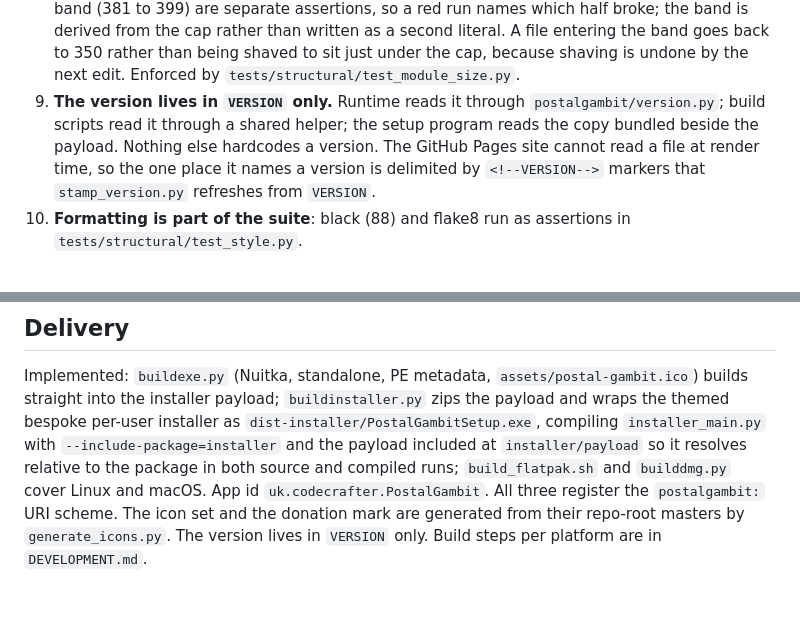
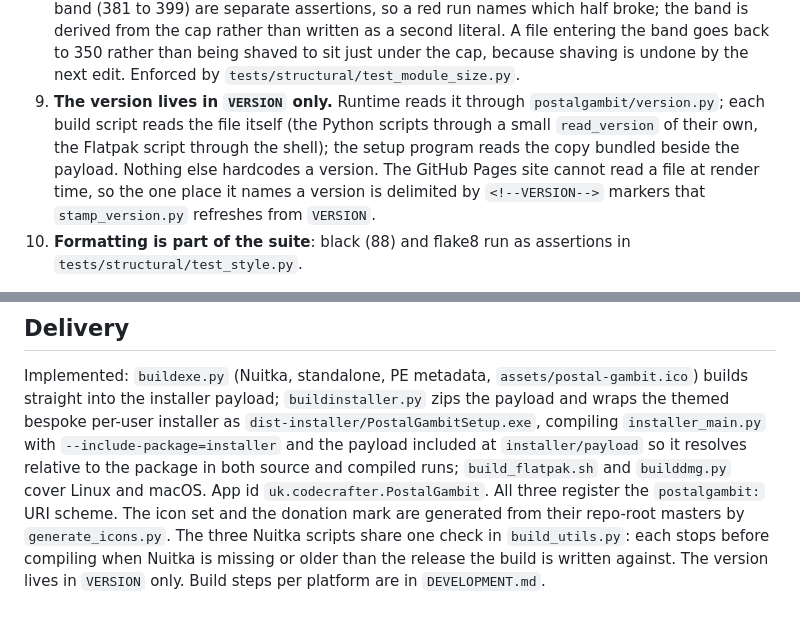
Before and after one commit to oernster/postal-gambit, a Markdown page: ARCHITECTURE.md, 2 parts joined by grey strips. Drawn GitHub-style.

```diff
--- a/ARCHITECTURE.md
+++ b/ARCHITECTURE.md
@@ -86,8 +86,10 @@ and state.
    shaved to sit just under the cap, because shaving is undone by the next
    edit. Enforced by `tests/structural/test_module_size.py`.
 9. **The version lives in `VERSION` only.** Runtime reads it through
-   `postalgambit/version.py`; build scripts read it through a shared
-   helper; the setup program reads the copy bundled beside the payload.
+   `postalgambit/version.py`; each build script reads the file itself (the
+   Python scripts through a small `read_version` of their own, the Flatpak
+   script through the shell); the setup program reads the copy bundled
+   beside the payload.
    Nothing else hardcodes a version. The GitHub Pages site cannot read a
    file at render time, so the one place it names a version is delimited
    by `<!--VERSION-->` markers that `stamp_version.py` refreshes from
@@ -548,5 +550,8 @@ both source and compiled runs;
 `build_flatpak.sh` and `builddmg.py` cover Linux and macOS. App id
 `uk.codecrafter.PostalGambit`. All three register the `postalgambit:` URI
 scheme. The icon set and the donation mark are generated from their
-repo-root masters by `generate_icons.py`. The version lives in `VERSION` only. Build steps per
-platform are in `DEVELOPMENT.md`.
+repo-root masters by `generate_icons.py`. The three Nuitka scripts share
+one check in `build_utils.py`: each stops before compiling when Nuitka is
+missing or older than the release the build is written against. The
+version lives in `VERSION` only. Build steps per platform are in
+`DEVELOPMENT.md`.
```
Also changed, not shown: DECISIONS-TRADEOFFS.md (+9 -0 lines), DEVELOPMENT.md (+13 -4 lines).
